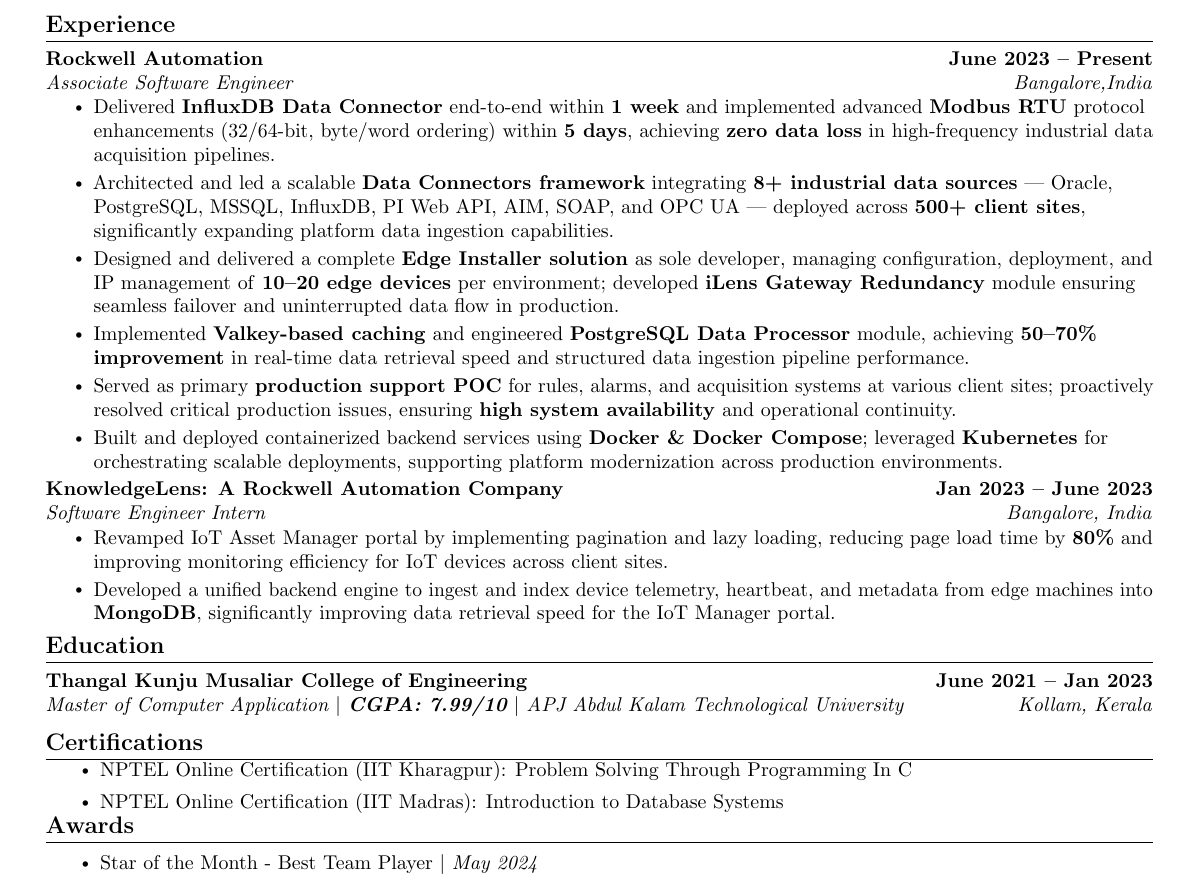
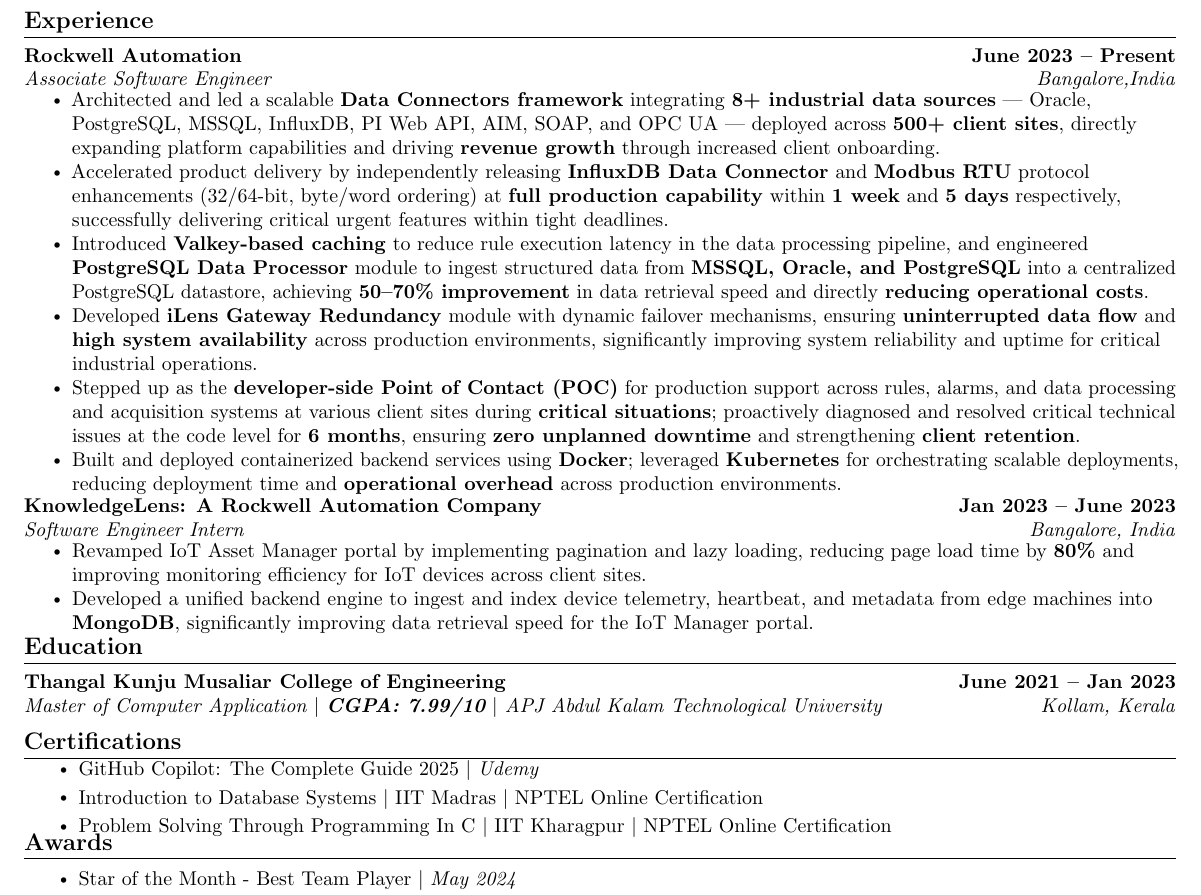
Before and after one commit to ajil2545/Resume-Latex, a LaTeX CV (resume.tex): part of the page, cut so that both start at the same text. Compiled offline with pdfLaTeX.

Commit message:
Revise resume layout and enhance experience details
Updated resume formatting and content, including margin adjustments, enhanced job descriptions, and added certifications.

```diff
--- a/resume.tex
+++ b/resume.tex
@@ -45,10 +45,10 @@
 \renewcommand{\footrulewidth}{0pt}
 
 % Adjust margins
-\addtolength{\oddsidemargin}{-0.6in}
-\addtolength{\evensidemargin}{-0.5in}
-\addtolength{\textwidth}{1.19in}
-\addtolength{\topmargin}{-.7in}
+\addtolength{\oddsidemargin}{-0.75in}
+\addtolength{\evensidemargin}{-0.75in}
+\addtolength{\textwidth}{1.5in}
+\addtolength{\topmargin}{-0.75in}
 \addtolength{\textheight}{1.4in}
 
 \urlstyle{same}
@@ -177,31 +177,43 @@
     {Rockwell Automation}{June 2023 -- Present}
       {Associate Software Engineer}{Bangalore,India}
       \resumeItemListStart
-        \resumeItem{Delivered \textbf{InfluxDB Data Connector} end-to-end within
-    \textbf{1 week} and implemented advanced \textbf{Modbus RTU} protocol
-    enhancements (32/64-bit, byte/word ordering) within \textbf{5 days},
-    achieving \textbf{zero data loss} in high-frequency industrial data
-    acquisition pipelines.}
+
         \resumeItem{Architected and led a scalable \textbf{Data Connectors framework}
-    integrating \textbf{8+ industrial data sources} — Oracle, PostgreSQL, MSSQL,
-    InfluxDB, PI Web API, AIM, SOAP, and OPC UA — deployed across
-    \textbf{500+ client sites}, significantly expanding platform data ingestion
-    capabilities.}
-        \resumeItem{Designed and delivered a complete \textbf{Edge Installer solution}
-    as sole developer, managing configuration, deployment, and IP management of
-    \textbf{10--20 edge devices} per environment; developed \textbf{iLens Gateway
-    Redundancy} module ensuring seamless failover and uninterrupted data flow in
-    production.}
-        \resumeItem{Implemented \textbf{Valkey-based caching} and engineered
-    \textbf{PostgreSQL Data Processor} module, achieving \textbf{50--70\% improvement}
-    in real-time data retrieval speed and structured data ingestion pipeline
-    performance.}
-        \resumeItem{Served as primary \textbf{production support POC} for rules, alarms,
-    and acquisition systems at various client sites; proactively resolved critical production issues, ensuring \textbf{high
-    system availability} and operational continuity.}
-         \resumeItem{Built and deployed containerized backend services using \textbf{Docker
-    \& Docker Compose}; leveraged \textbf{Kubernetes} for orchestrating scalable
-    deployments, supporting platform modernization across production environments.}
+integrating \textbf{8+ industrial data sources} — Oracle, PostgreSQL, MSSQL,
+InfluxDB, PI Web API, AIM, SOAP, and OPC UA — deployed across
+\textbf{500+ client sites}, directly expanding platform capabilities and
+driving \textbf{revenue growth} through increased client onboarding.}
+
+      \resumeItem{Accelerated product delivery by independently releasing
+\textbf{InfluxDB Data Connector} and \textbf{Modbus RTU} protocol
+enhancements (32/64-bit, byte/word ordering) at \textbf{full production
+capability} within \textbf{1 week} and \textbf{5 days} respectively,
+successfully delivering critical urgent features within tight deadlines.}
+
+      \resumeItem{Introduced \textbf{Valkey-based caching} to reduce rule execution
+latency in the data processing pipeline, and engineered \textbf{PostgreSQL
+Data Processor} module to ingest structured data from \textbf{MSSQL, Oracle,
+and PostgreSQL} into a centralized PostgreSQL datastore, achieving
+\textbf{50--70\% improvement} in data retrieval speed and directly
+\textbf{reducing operational costs}.}
+
+      \resumeItem{Developed \textbf{iLens Gateway Redundancy} module with dynamic
+      failover mechanisms, ensuring \textbf{uninterrupted data flow} and
+      \textbf{high system availability} across production environments,
+      significantly improving system reliability and uptime for critical
+      industrial operations.}
+
+      \resumeItem{Stepped up as the \textbf{developer-side Point of Contact (POC)}
+for production support across rules, alarms, and data processing and acquisition
+systems at various client sites during \textbf{critical situations}; proactively
+diagnosed and resolved critical technical issues at the code level for
+\textbf{6 months}, ensuring \textbf{zero unplanned downtime} and strengthening
+\textbf{client retention}.}
+
+      \resumeItem{Built and deployed containerized backend services using
+      \textbf{Docker}; leveraged \textbf{Kubernetes} for
+      orchestrating scalable deployments, reducing deployment time and
+      \textbf{operational overhead} across production environments.}
 
       \resumeItemListEnd
   \resumeSubheading
@@ -231,8 +243,9 @@
 \section{Certifications}
     \vspace{-5pt}
           \resumeItemListStart
-            \resumeItem{NPTEL Online Certification (IIT Kharagpur): Problem Solving Through Programming In C}
-            \resumeItem{NPTEL Online Certification (IIT Madras): Introduction to Database Systems}
+          \resumeItem{GitHub Copilot: The Complete Guide 2025 $|$ \emph{Udemy}}
+          \resumeItem{Introduction to Database Systems $|$ IIT Madras $|$ NPTEL Online Certification}
+        \resumeItem{Problem Solving Through Programming In C $|$ IIT Kharagpur $|$ NPTEL Online Certification}
           \resumeItemListEnd
           \vspace{-16pt}
 
```
